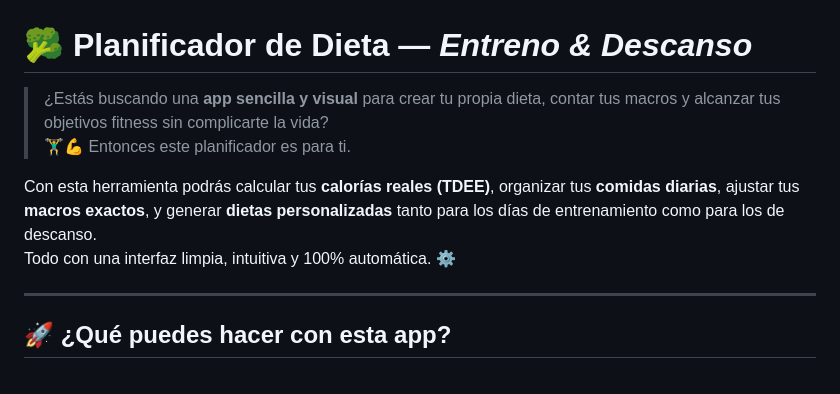
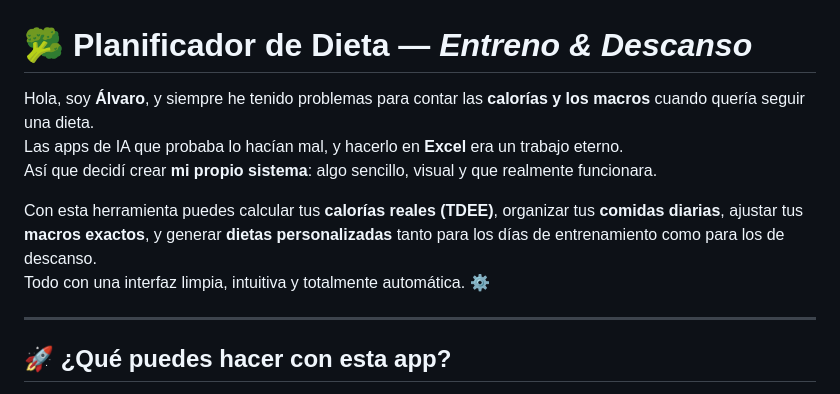
Before and after one commit to Alvarojorgeg/dieta-creator, a Markdown page: README.md, the part around the change. Drawn GitHub-style.

```diff
--- a/README.md
+++ b/README.md
@@ -1,10 +1,11 @@
 # 🥦 Planificador de Dieta — *Entreno & Descanso*
 
-> ¿Estás buscando una **app sencilla y visual** para crear tu propia dieta, contar tus macros y alcanzar tus objetivos fitness sin complicarte la vida?
-> 🏋️‍♂️💪 Entonces este planificador es para ti.
+Hola, soy **Álvaro**, y siempre he tenido problemas para contar las **calorías y los macros** cuando quería seguir una dieta.
+Las apps de IA que probaba lo hacían mal, y hacerlo en **Excel** era un trabajo eterno.
+Así que decidí crear **mi propio sistema**: algo sencillo, visual y que realmente funcionara.
 
-Con esta herramienta podrás calcular tus **calorías reales (TDEE)**, organizar tus **comidas diarias**, ajustar tus **macros exactos**, y generar **dietas personalizadas** tanto para los días de entrenamiento como para los de descanso.
-Todo con una interfaz limpia, intuitiva y 100% automática. ⚙️
+Con esta herramienta puedes calcular tus **calorías reales (TDEE)**, organizar tus **comidas diarias**, ajustar tus **macros exactos**, y generar **dietas personalizadas** tanto para los días de entrenamiento como para los de descanso.
+Todo con una interfaz limpia, intuitiva y totalmente automática. ⚙️
 
 ---
 
```
